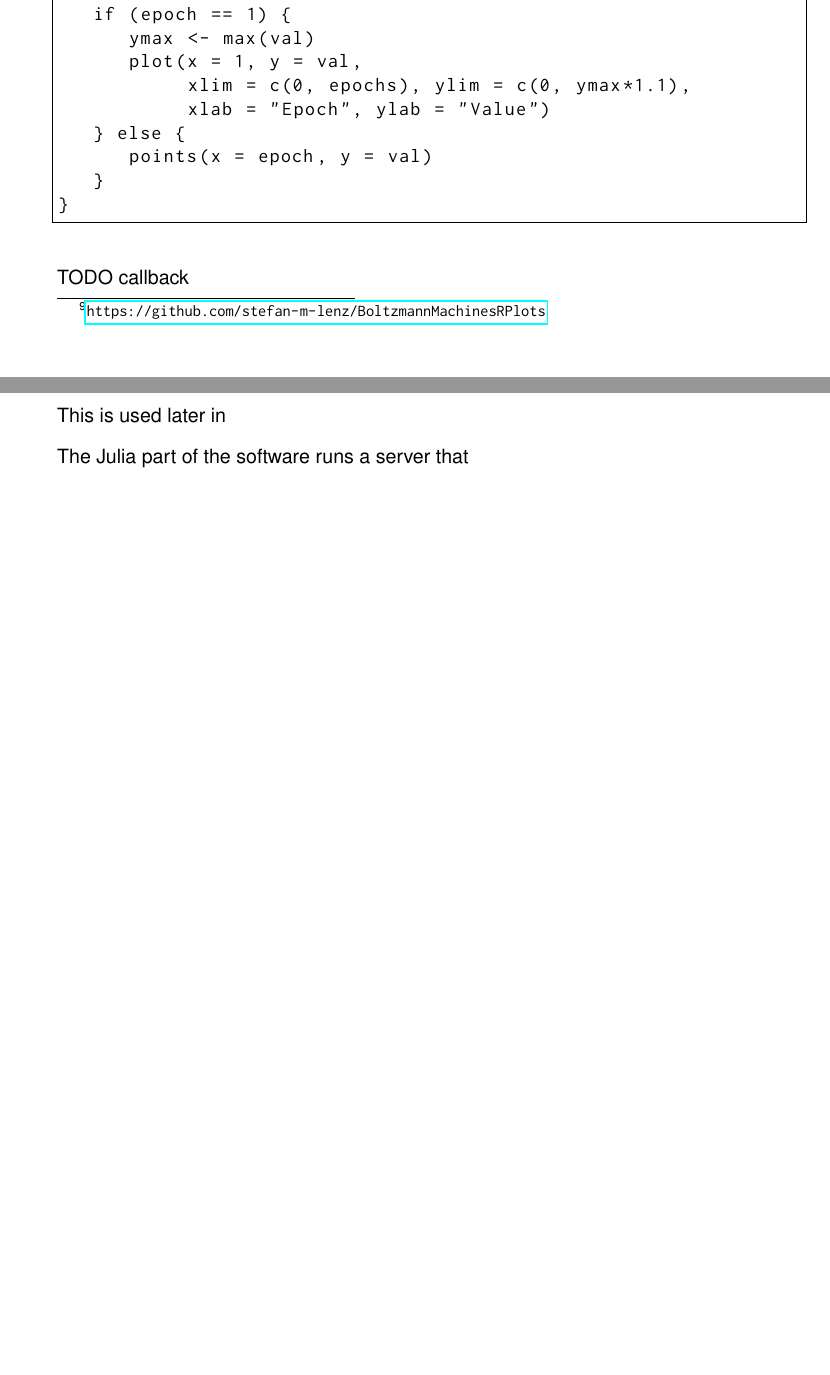
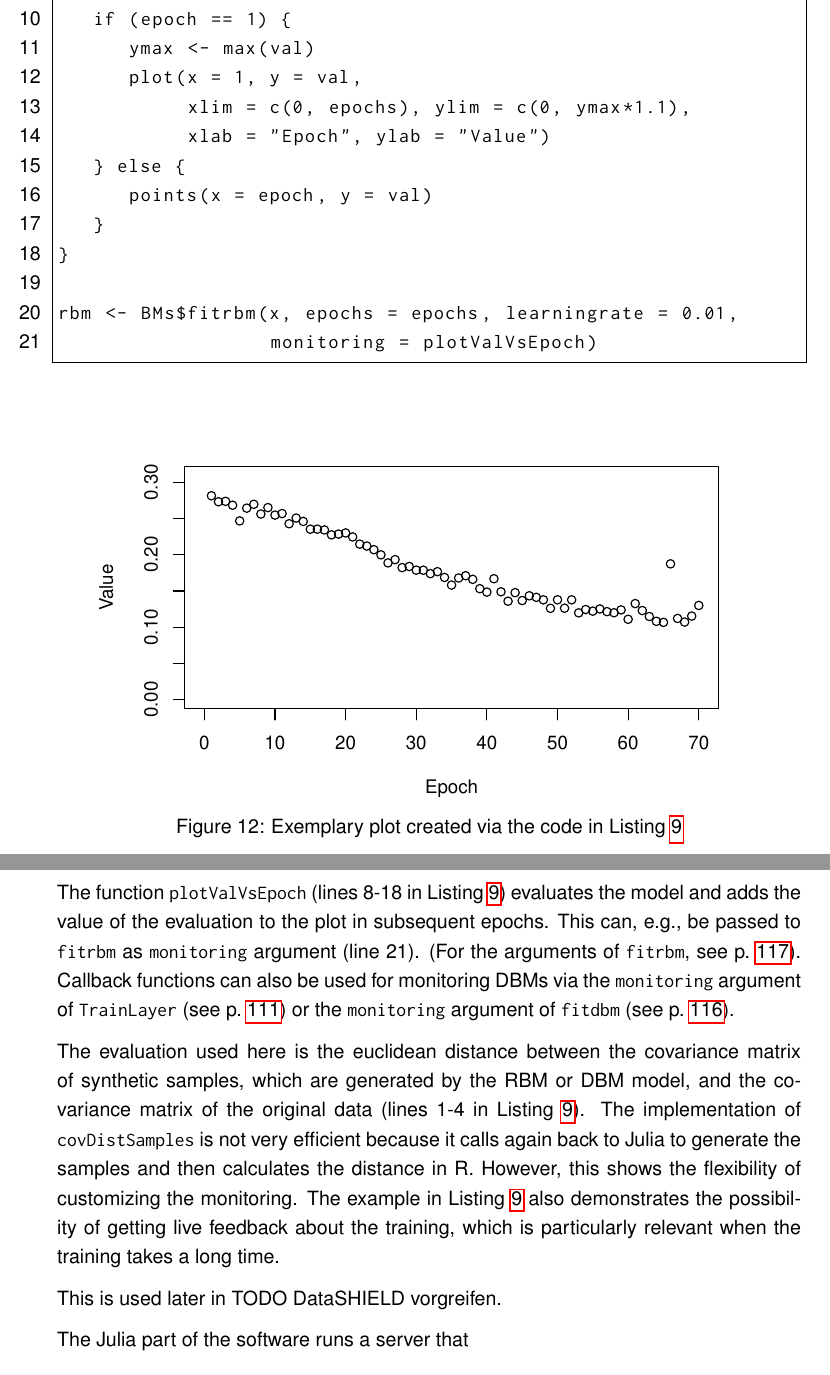
Before and after one commit to stefan-m-lenz/ThesisScHum, a LaTeX document (main.tex): two parts of pages 60 and 61 of 171 before the commit and two parts of pages 61 and 62 of 172 after it, joined at a grey line, cut so that both start at the same text, the shorter picture padded with empty space. Compiled offline with pdfLaTeX.

Commit message:
DataFrames 1.0, plots examples

```diff
--- a/main.tex
+++ b/main.tex
@@ -1853 +1849,0 @@ This is e.g. used in TODO BoltzmannMachinesRPlots
-TODO BoltzmannMachinesPlots\footnote{\url{https://github.com/stefan-m-lenz/BoltzmannMachinesRPlots}}.
@@ -1857,5 +1857,3 @@ library(BoltzmannMachinesRPlots)
 plotMonitoring(juliaGet(monitors))
 \end{lstlisting}
 
-\begin{lstlisting}[language=R, float = !h]
-plotValVsEpoch <- function(epoch, val) {
@@ -1861,0 +1868,3 @@ plotValVsEpoch <- function(epoch, val) {
+\noindent\begin{minipage}{\linewidth}
+\captionsetup{type=listing}
+\begin{lstlisting}[language=R, caption={Using an R function as a callback function during RBM training}, label={callbackexample}, numbers = left]
@@ -1862,3 +1879,4 @@ plotValVsEpoch <- function(epoch, val) {
+   val <- covDistSamples(bm)
    if (epoch == 1) {
       ymax <- max(val)
       plot(x = 1, y = val,
@@ -1868,17 +1886,34 @@ plotValVsEpoch <- function(epoch, val) {
       points(x = epoch, y = val)
    }
 }
-\end{lstlisting}
-
-
-
-
-
-TODO callback
-
-This is used later in
+
+rbm <- BMs$fitrbm(x, epochs = epochs, learningrate = 0.01,
+                  monitoring = plotValVsEpoch)
+\end{lstlisting}
+
+\captionsetup{type=figure}
+   \centering
+   \includegraphics[scale=.95,trim={0cm 0.5cm 0cm 0cm}]{images/callbackplot.pdf}
+   \caption{Exemplary plot created via the code in Listing \ref{callbackexample}}
+\label{fig:callbackplot}
+\end{minipage}
+\clearpage
+
+The function \inlinecode{plotValVsEpoch} (lines 8-18 in Listing \ref{callbackexample}) evaluates the model and adds the value of the evaluation to the plot in subsequent epochs.
+This can, e.g., be passed to \inlinecode{fitrbm} as \inlinecode{monitoring} argument (line 21). (For the arguments of \inlinecode{fitrbm}, see p.~\pageref{bms_fitrbm}).
+Callback functions can also be used for monitoring DBMs via the \inlinecode{monitoring} argument of \inlinecode{TrainLayer} (see p.~\pageref{bms_TrainLayer}) or the \inlinecode{monitoring} argument of \inlinecode{fitdbm} (see p.~\pageref{bms_fitdbm}).
+
+The evaluation used here is the euclidean distance between the covariance matrix of synthetic samples, which are generated by the RBM or DBM model, and the covariance matrix of the original data (lines 1-4 in Listing \ref{callbackexample}).
+The implementation of \inlinecode{covDistSamples} is not very efficient because it calls again back to Julia to generate the samples and then calculates the distance in R.
+However, this shows the flexibility of customizing the monitoring.
+The example in Listing \ref{callbackexample} also demonstrates the possibility of getting live feedback about the training, which is particularly relevant when the training takes a long time.
+
+
+This is used later in TODO DataSHIELD vorgreifen.
 
  The Julia part of the software runs a server that
+
+
 
 %\subsection{Implementation details}
 %\begin{table}
```
Also changed, not shown: references.bib (+9 -0 lines), images/callbackplot.pdf (added), main.bbl, main.tex (33 more changed lines).
